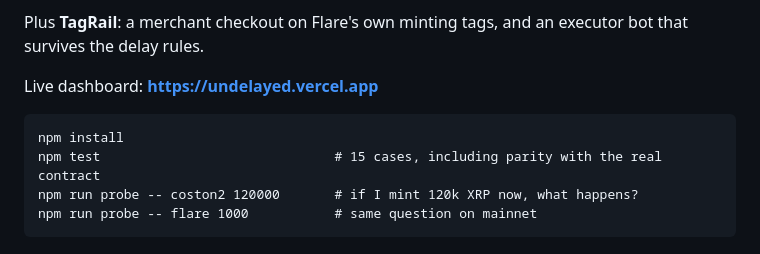
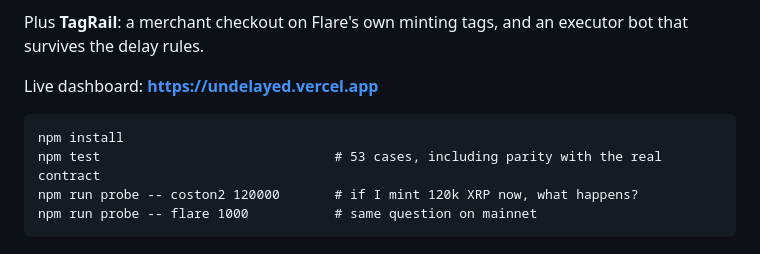
Before and after one commit to PugarHuda/undelayed, a Markdown page: README.md, the part around the change. Rendered like a GitHub page.

Commit message:
Correct two counts the README had outgrown
Co-Authored-By: Claude Opus 5 (1M context) <noreply@anthropic.com>

````diff
--- a/README.md
+++ b/README.md
@@ -10,7 +10,7 @@ Live dashboard: **https://undelayed.vercel.app**
 
 ```
 npm install
-npm test                              # 15 cases, including parity with the real contract
+npm test                              # 53 cases, including parity with the real contract
 npm run probe -- coston2 120000       # if I mint 120k XRP now, what happens?
 npm run probe -- flare 1000           # same question on mainnet
 ```
````
